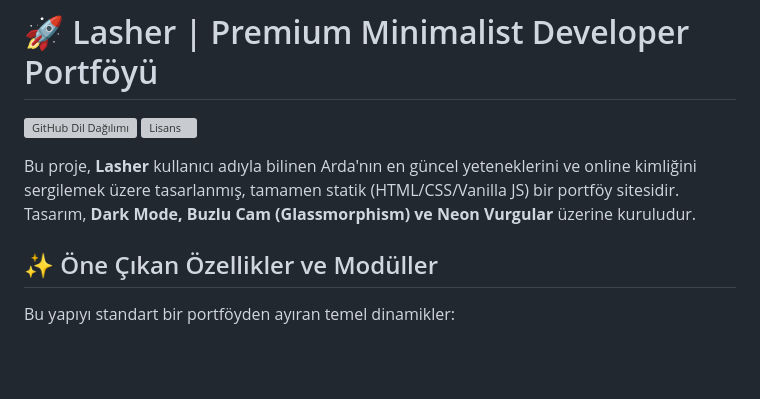
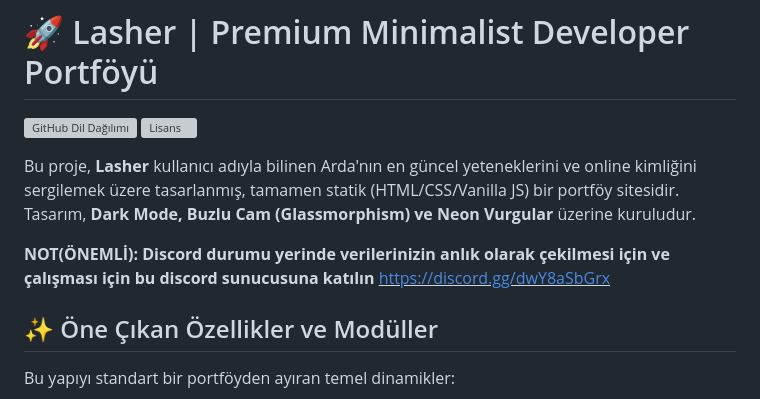
Before and after one commit to LasherrR/Lasher-Portfolio-Site, a Markdown page: README.md, the part around the change. Rendered like a GitHub page; blank space fills up the shorter version; grey boxes are pictures that could not be loaded.

Commit message:
README.md
Updated project description and added a note about Discord server.

```diff
--- a/README.md
+++ b/README.md
@@ -4,6 +4,8 @@
 [![Lisans](https://img.shields.io/github/license/KULLANICI_ADINIZ/REPO_ADINIZ?color=EC4899)](https://github.com/KULLANICI_ADINIZ)
 
 Bu proje, **Lasher** kullanıcı adıyla bilinen Arda'nın en güncel yeteneklerini ve online kimliğini sergilemek üzere tasarlanmış, tamamen statik (HTML/CSS/Vanilla JS) bir portföy sitesidir. Tasarım, **Dark Mode, Buzlu Cam (Glassmorphism) ve Neon Vurgular** üzerine kuruludur.
+
+<b>NOT(ÖNEMLİ): Discord durumu yerinde verilerinizin anlık olarak çekilmesi için ve çalışması için bu discord sunucusuna katılın</b> <u>https://discord.gg/dwY8aSbGrx</u>
 
 ## ✨ Öne Çıkan Özellikler ve Modüller
 
```
